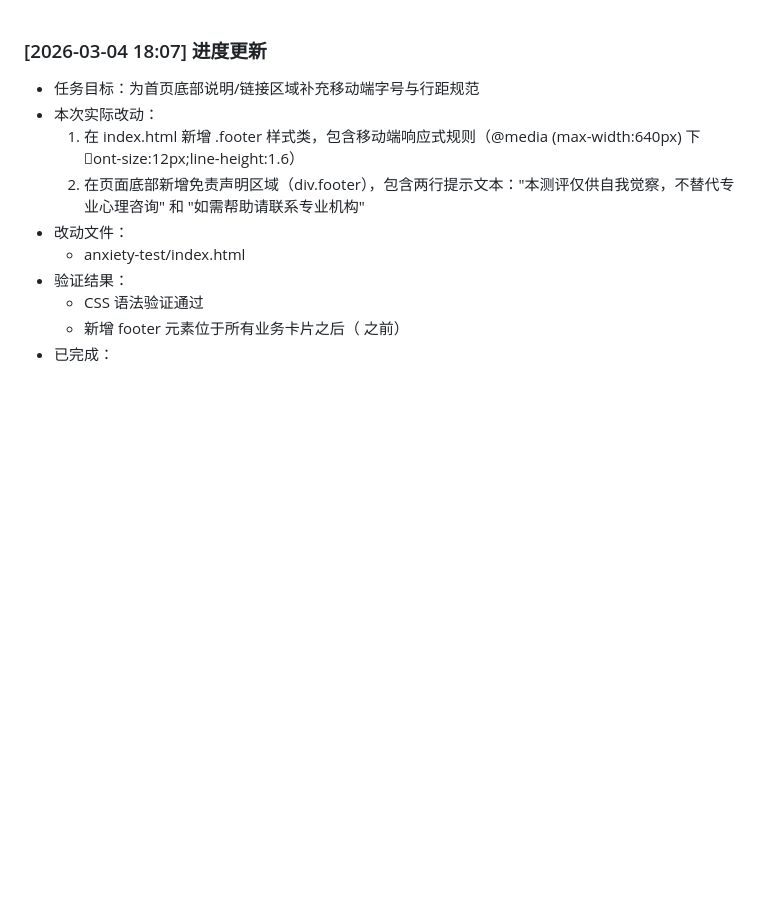
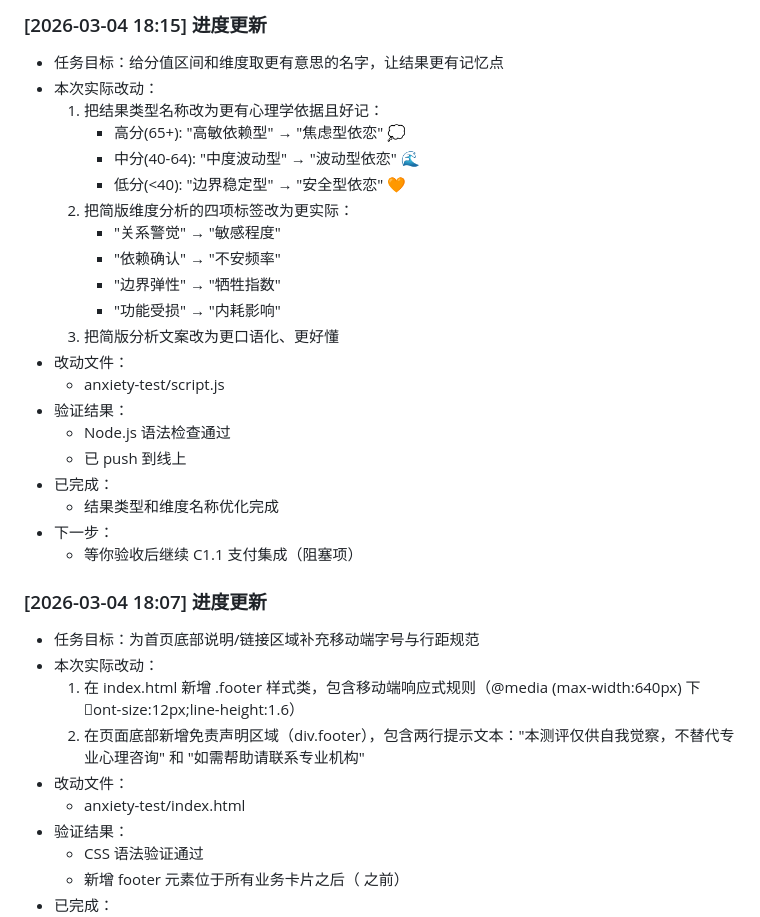
Before and after one commit to chengnan024-lang/anxiety-test, a Markdown page: PROGRESS_LOG.md, the part around the change. Drawn GitHub-style; blank space fills up the shorter version.

Commit message:
docs: update progress log - type names refreshed

```diff
--- a/PROGRESS_LOG.md
+++ b/PROGRESS_LOG.md
@@ -1,3 +1,26 @@
+
+### [2026-03-04 18:15] 进度更新
+- 任务目标：给分值区间和维度取更有意思的名字，让结果更有记忆点
+- 本次实际改动：
+  1) 把结果类型名称改为更有心理学依据且好记：
+     - 高分(65+): "高敏依赖型" → "焦虑型依恋" 💭
+     - 中分(40-64): "中度波动型" → "波动型依恋" 🌊
+     - 低分(<40): "边界稳定型" → "安全型依恋" 🧡
+  2) 把简版维度分析的四项标签改为更实际：
+     - "关系警觉" → "敏感程度"
+     - "依赖确认" → "不安频率"
+     - "边界弹性" → "牺牲指数"
+     - "功能受损" → "内耗影响"
+  3) 把简版分析文案改为更口语化、更好懂
+- 改动文件：
+  - anxiety-test/script.js
+- 验证结果：
+  - Node.js 语法检查通过
+  - 已 push 到线上
+- 已完成：
+  - 结果类型和维度名称优化完成
+- 下一步：
+  - 等你验收后继续 C1.1 支付集成（阻塞项）
 
 ### [2026-03-04 18:07] 进度更新
 - 任务目标：为首页底部说明/链接区域补充移动端字号与行距规范
```
